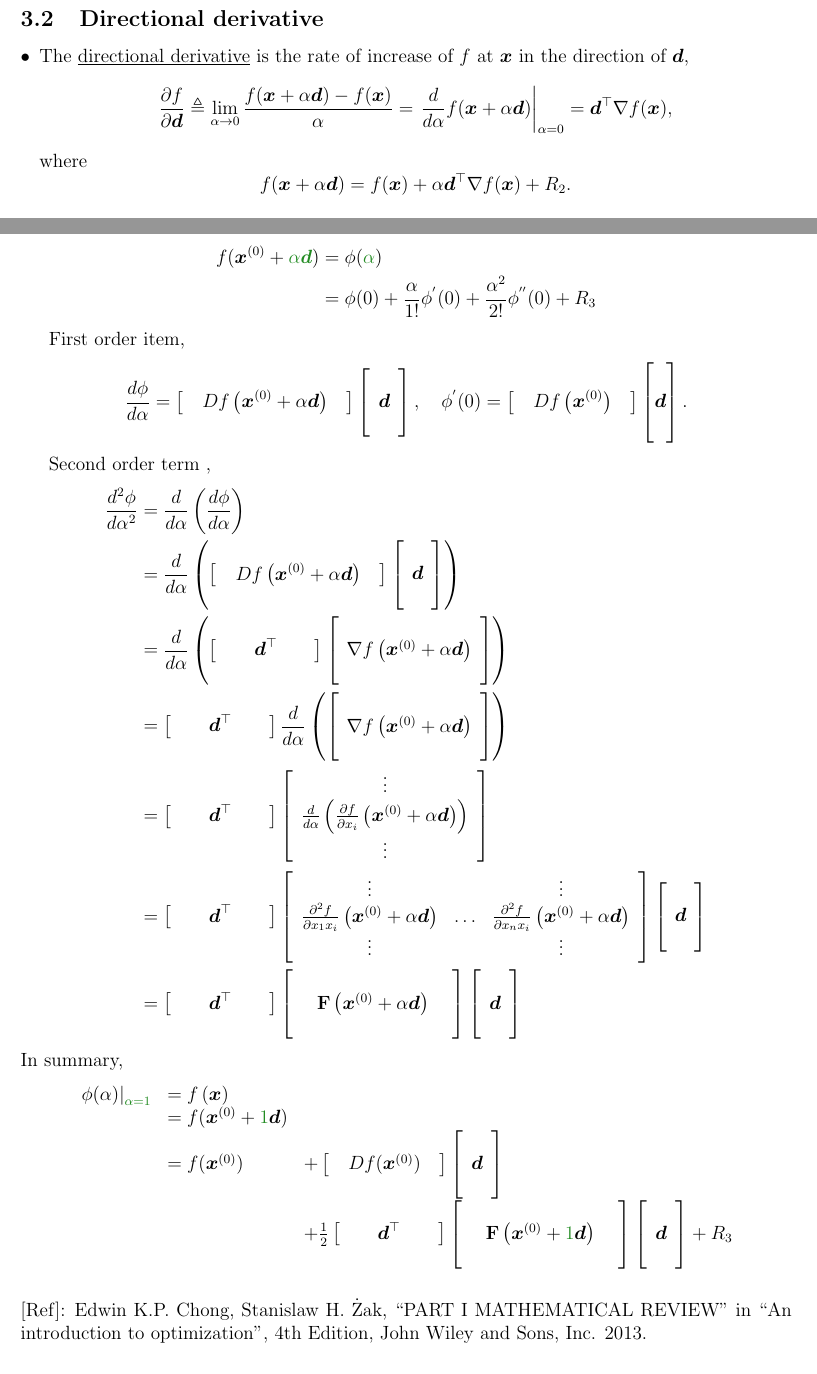
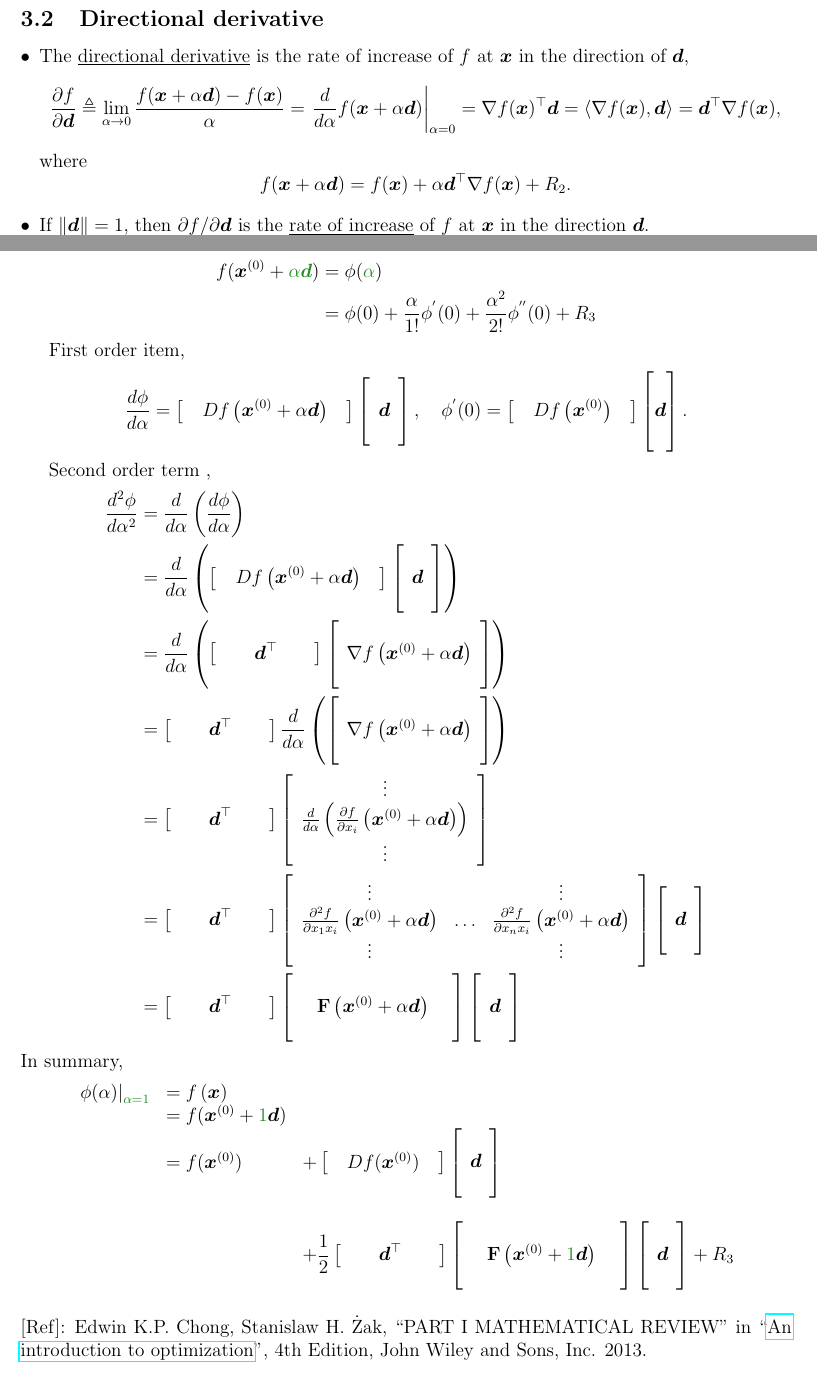
Before and after one commit to linhui701/Graduate_Courses, a LaTeX document (ECE_Convex_Optimization/Note03.tex): two parts of pages 1 and 3 of 3, joined at a grey line, cut so that both start at the same text. Compiled offline with pdfLaTeX.

Commit message:
Correct a typo on note 3

```diff
--- a/ECE_Convex_Optimization/Note03.tex
+++ b/ECE_Convex_Optimization/Note03.tex
@@ -231,12 +231,17 @@
 	\item The \underline{directional derivative} is the rate of increase of \(f\) at \(\boldsymbol{x}\) in the direction of \(\boldsymbol{d}\),
 	\[
 	\frac{\partial f}{\partial \boldsymbol{d}} \triangleq \lim _{\alpha \rightarrow 0} \frac{f(\boldsymbol{x}+\alpha \boldsymbol{d})-f(\boldsymbol{x})}{\alpha}
-	=\left.\frac{d}{d \alpha} f(\boldsymbol{x}+\alpha \boldsymbol{d})\right|_{\alpha=0}=\boldsymbol{d}^{\top} \nabla f(\boldsymbol{x}),
+	=\left.\frac{d}{d \alpha} f(\boldsymbol{x}+\alpha \boldsymbol{d})\right|_{\alpha=0}
+	=\nabla f(\boldsymbol{x})^{\top} \boldsymbol{d}
+	=\langle\nabla f(\boldsymbol{x}), \boldsymbol{d}\rangle
+	=\boldsymbol{d}^{\top} \nabla f(\boldsymbol{x}),
 	\]where
 	\[
 	f(\boldsymbol{x}+\alpha \boldsymbol{d})
 	=f(\boldsymbol{x})+\alpha \boldsymbol{d}^{\top} \nabla f(\boldsymbol{x})+R_{2}.
 	\]
+
+	\item If \(\|\boldsymbol{d}\|=1\), then \(\partial f / \partial \boldsymbol{d}\) is the \underline{rate of increase} of \(f\) at \(\boldsymbol{x}\) in the direction \(\boldsymbol{d}\).
 \end{itemize}
 
 \textbf{Short derivation}:
@@ -352,8 +357,9 @@ For quadratic approximation, we can think about it in this way,
 		& = f( \boldsymbol{x}^{(0)} ) \quad & +
 			\left[ \quad D f(\boldsymbol{x}^{(0)})  \quad \right]
 			\left[ \begin{array}{c} \\ \boldsymbol{d} \\ \\ \end{array} \right] \\
+		& & \\
 		&  &+
-			\frac{1}{2} \left[  \qquad \boldsymbol{d}^{\top} \qquad   \right]
+			\dfrac{1}{2} \left[  \qquad \boldsymbol{d}^{\top} \qquad   \right]
 			\left[\begin{array}{ccc}
 				& &  \\
 				&  \mathbf{F} \left( \boldsymbol{x}^{(0)} + {\color{forestgreen}{1}} \boldsymbol{d} \right) &   \\
```
Also changed, not shown: ECE_Convex_Optimization/Note03.tex (3 more changed lines).
